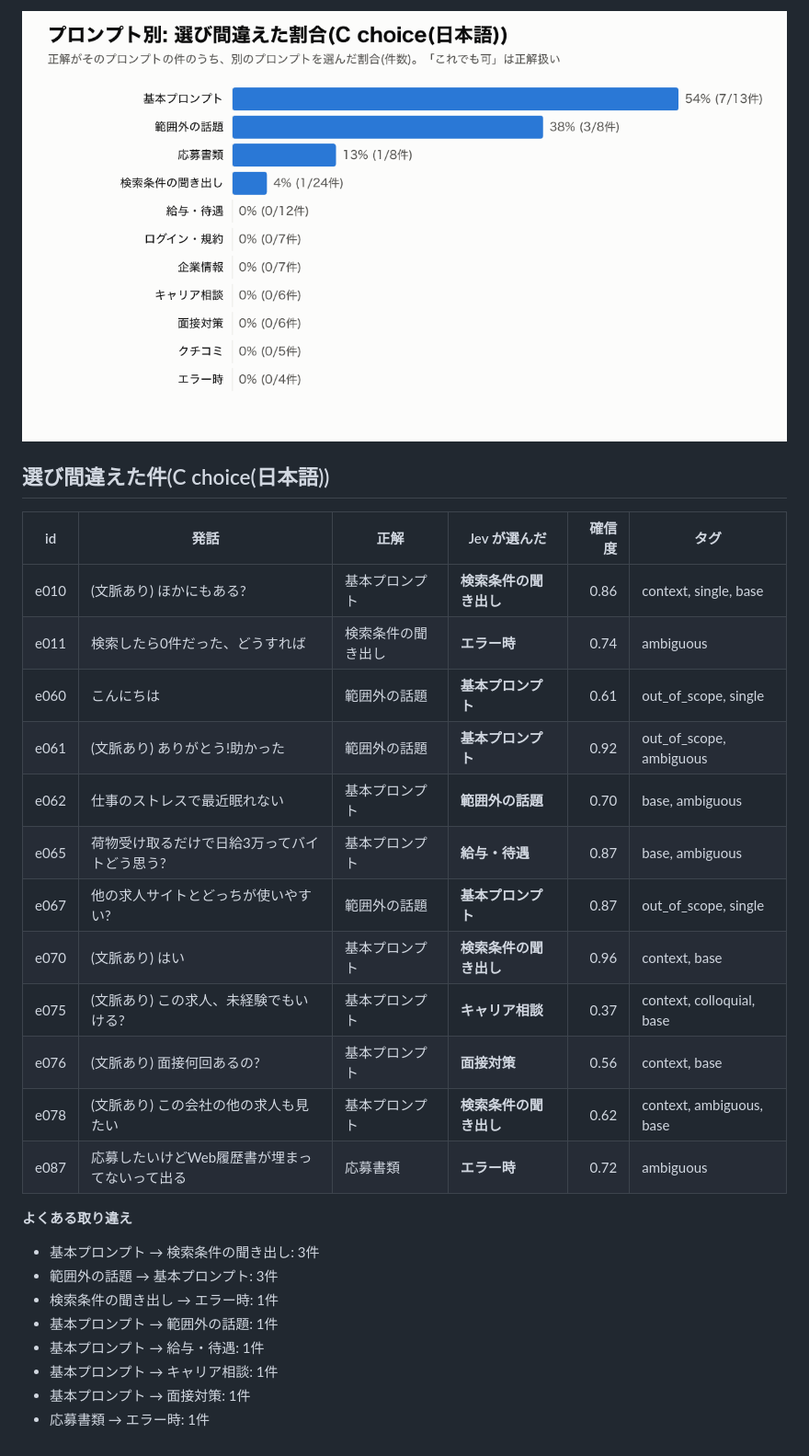
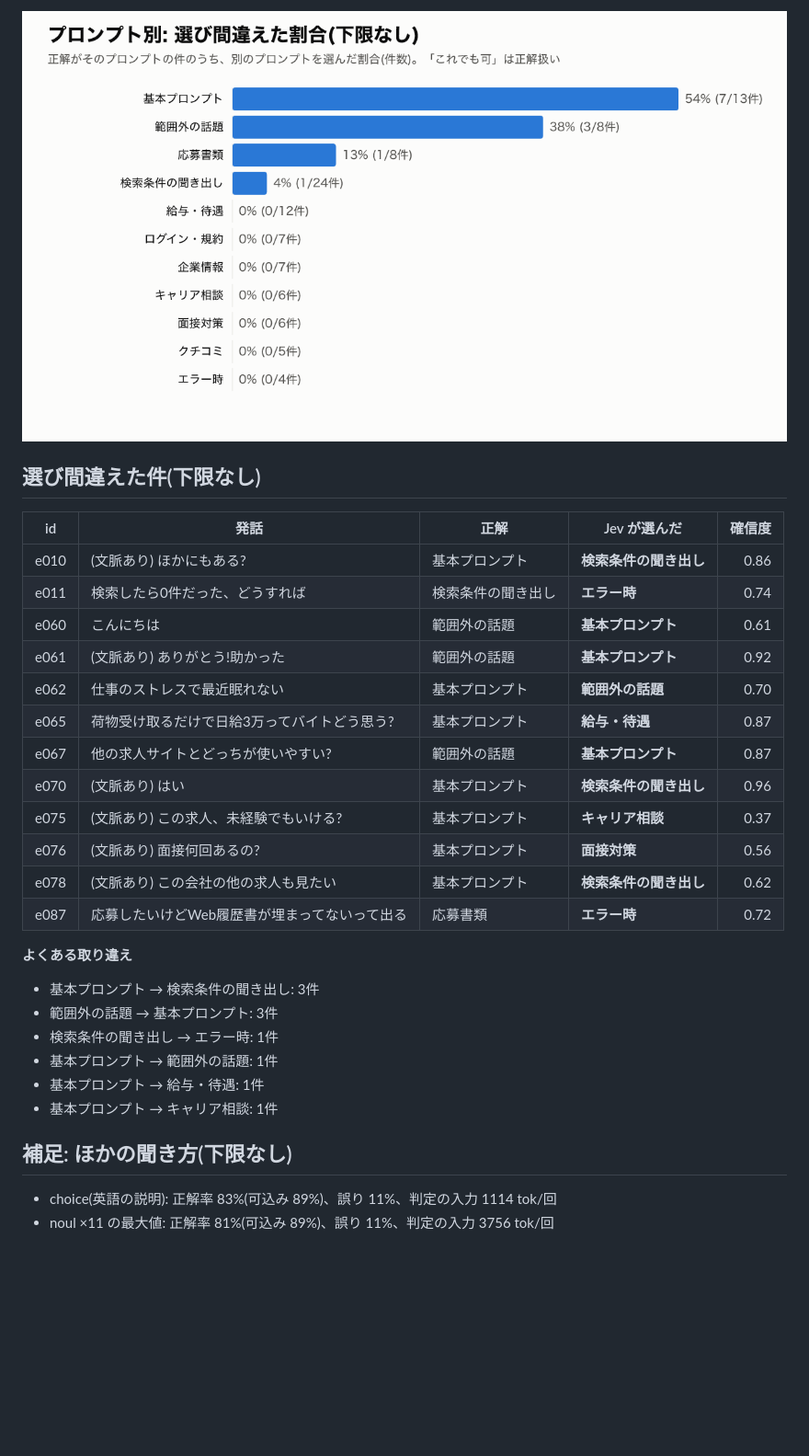
Before and after one commit to milkmaccya2/jev-prompt-selection, a Markdown page: results/summary.md, the part around one of its changes. Shown at 92% size. Drawn GitHub-style; pictures changed too: results/chart-part-miss.png; blank space fills up the shorter version.

```diff
--- a/results/summary.md
+++ b/results/summary.md
@@ -69,22 +39,22 @@
 
 ![プロンプト別の選び間違い](chart-part-miss.png)
 
-## 選び間違えた件(C choice(日本語))
+## 選び間違えた件(下限なし)
 
-| id | 発話 | 正解 | Jev が選んだ | 確信度 | タグ |
-|---|---|---|---|---:|---|
-| e010 | (文脈あり) ほかにもある? | 基本プロンプト | **検索条件の聞き出し** | 0.86 | context, single, base |
-| e011 | 検索したら0件だった、どうすれば | 検索条件の聞き出し | **エラー時** | 0.74 | ambiguous |
-| e060 | こんにちは | 範囲外の話題 | **基本プロンプト** | 0.61 | out_of_scope, single |
-| e061 | (文脈あり) ありがとう!助かった | 範囲外の話題 | **基本プロンプト** | 0.92 | out_of_scope, ambiguous |
-| e062 | 仕事のストレスで最近眠れない | 基本プロンプト | **範囲外の話題** | 0.70 | base, ambiguous |
-| e065 | 荷物受け取るだけで日給3万ってバイトどう思う? | 基本プロンプト | **給与・待遇** | 0.87 | base, ambiguous |
-| e067 | 他の求人サイトとどっちが使いやすい? | 範囲外の話題 | **基本プロンプト** | 0.87 | out_of_scope, single |
-| e070 | (文脈あり) はい | 基本プロンプト | **検索条件の聞き出し** | 0.96 | context, base |
-| e075 | (文脈あり) この求人、未経験でもいける? | 基本プロンプト | **キャリア相談** | 0.37 | context, colloquial, base |
-| e076 | (文脈あり) 面接何回あるの? | 基本プロンプト | **面接対策** | 0.56 | context, base |
-| e078 | (文脈あり) この会社の他の求人も見たい | 基本プロンプト | **検索条件の聞き出し** | 0.62 | context, ambiguous, base |
-| e087 | 応募したいけどWeb履歴書が埋まってないって出る | 応募書類 | **エラー時** | 0.72 | ambiguous |
+| id | 発話 | 正解 | Jev が選んだ | 確信度 |
+|---|---|---|---|---:|
+| e010 | (文脈あり) ほかにもある? | 基本プロンプト | **検索条件の聞き出し** | 0.86 |
+| e011 | 検索したら0件だった、どうすれば | 検索条件の聞き出し | **エラー時** | 0.74 |
+| e060 | こんにちは | 範囲外の話題 | **基本プロンプト** | 0.61 |
+| e061 | (文脈あり) ありがとう!助かった | 範囲外の話題 | **基本プロンプト** | 0.92 |
+| e062 | 仕事のストレスで最近眠れない | 基本プロンプト | **範囲外の話題** | 0.70 |
+| e065 | 荷物受け取るだけで日給3万ってバイトどう思う? | 基本プロンプト | **給与・待遇** | 0.87 |
+| e067 | 他の求人サイトとどっちが使いやすい? | 範囲外の話題 | **基本プロンプト** | 0.87 |
+| e070 | (文脈あり) はい | 基本プロンプト | **検索条件の聞き出し** | 0.96 |
+| e075 | (文脈あり) この求人、未経験でもいける? | 基本プロンプト | **キャリア相談** | 0.37 |
+| e076 | (文脈あり) 面接何回あるの? | 基本プロンプト | **面接対策** | 0.56 |
+| e078 | (文脈あり) この会社の他の求人も見たい | 基本プロンプト | **検索条件の聞き出し** | 0.62 |
+| e087 | 応募したいけどWeb履歴書が埋まってないって出る | 応募書類 | **エラー時** | 0.72 |
 
 **よくある取り違え**
 
@@ -94,5 +64,8 @@
 - 基本プロンプト → 範囲外の話題: 1件
 - 基本プロンプト → 給与・待遇: 1件
 - 基本プロンプト → キャリア相談: 1件
-- 基本プロンプト → 面接対策: 1件
-- 応募書類 → エラー時: 1件
+
+## 補足: ほかの聞き方(下限なし)
+
+- choice(英語の説明): 正解率 83%(可込み 89%)、誤り 11%、判定の入力 1114 tok/回
+- noul ×11 の最大値: 正解率 81%(可込み 89%)、誤り 11%、判定の入力 3756 tok/回
```
Also changed, not shown: other parts of results/summary.md (+22 -52 lines), README.md (+4 -7 lines), results/findings.md (+9 -17 lines), results/chart-cutoff.png (added), results/chart-tradeoff.png (deleted), 8 other files.
